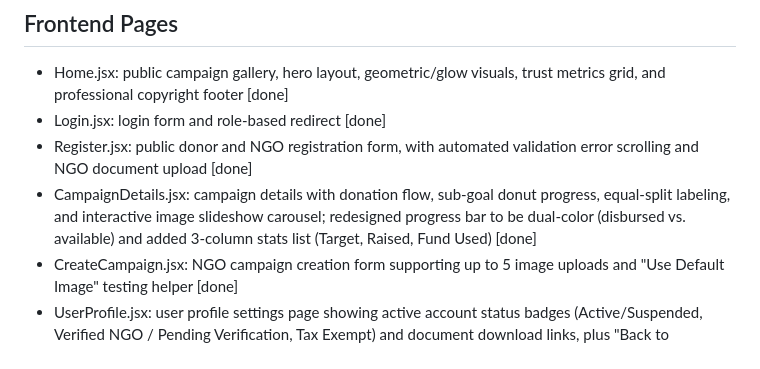
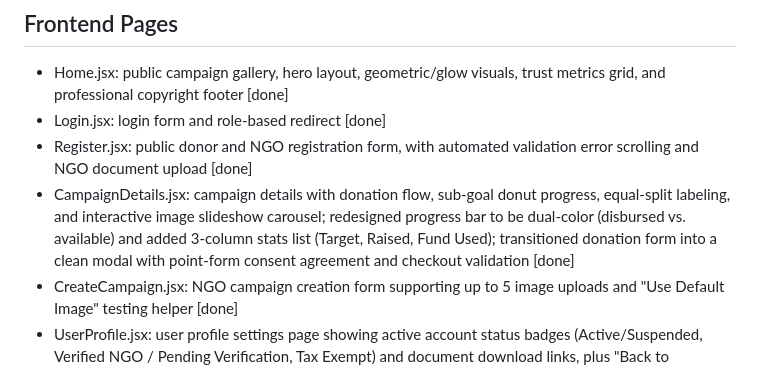
Before and after one commit to wenkang1029/fyp-crowdfunding, a Markdown page: docs/progress/completed.md, the part around the change. GitHub-like rendering.

Commit message:
docs: update completed.md with donation form modal details

```diff
--- a/docs/progress/completed.md
+++ b/docs/progress/completed.md
@@ -68,7 +68,7 @@
 - Home.jsx: public campaign gallery, hero layout, geometric/glow visuals, trust metrics grid, and professional copyright footer [done]
 - Login.jsx: login form and role-based redirect [done]
 - Register.jsx: public donor and NGO registration form, with automated validation error scrolling and NGO document upload [done]
-- CampaignDetails.jsx: campaign details with donation flow, sub-goal donut progress, equal-split labeling, and interactive image slideshow carousel; redesigned progress bar to be dual-color (disbursed vs. available) and added 3-column stats list (Target, Raised, Fund Used) [done]
+- CampaignDetails.jsx: campaign details with donation flow, sub-goal donut progress, equal-split labeling, and interactive image slideshow carousel; redesigned progress bar to be dual-color (disbursed vs. available) and added 3-column stats list (Target, Raised, Fund Used); transitioned donation form into a clean modal with point-form consent agreement and checkout validation [done]
 - CreateCampaign.jsx: NGO campaign creation form supporting up to 5 image uploads and "Use Default Image" testing helper [done]
 - UserProfile.jsx: user profile settings page showing active account status badges (Active/Suspended, Verified NGO / Pending Verification, Tax Exempt) and document download links, plus "Back to Dashboard" navigation link for donors [done]
 - NgoCampaigns.jsx: NGO campaigns list with status controls, payout modal, checklist of campaign allocations (+ "General Surplus") for purpose of funds selection, and details notes field [done]
```
